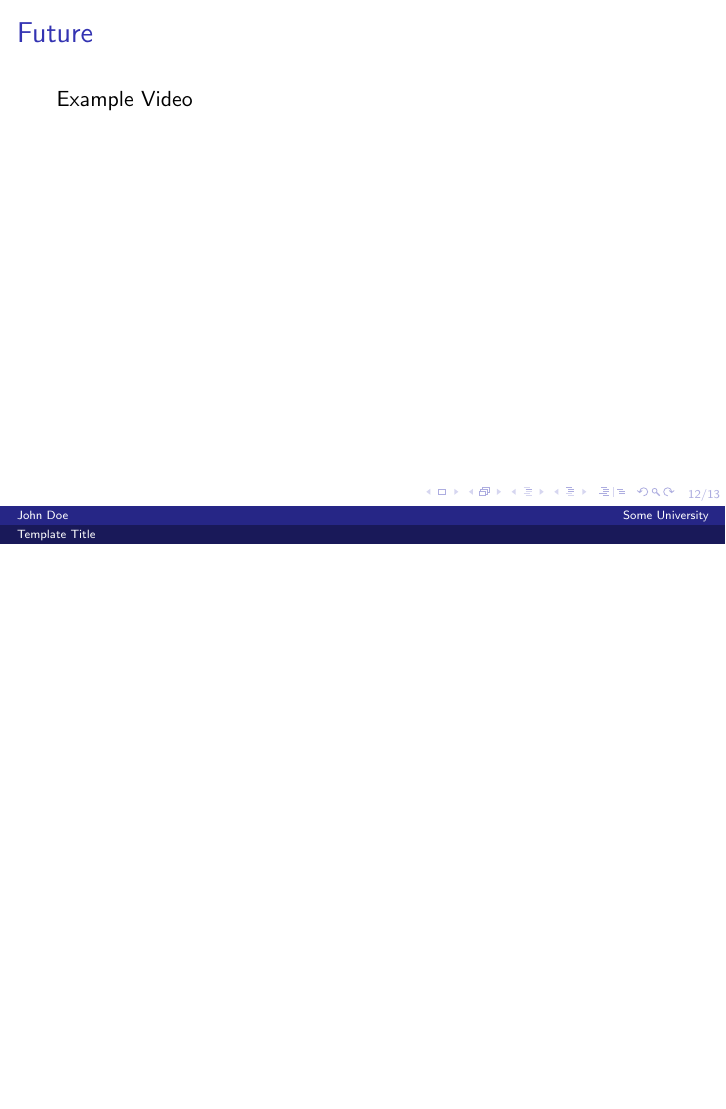
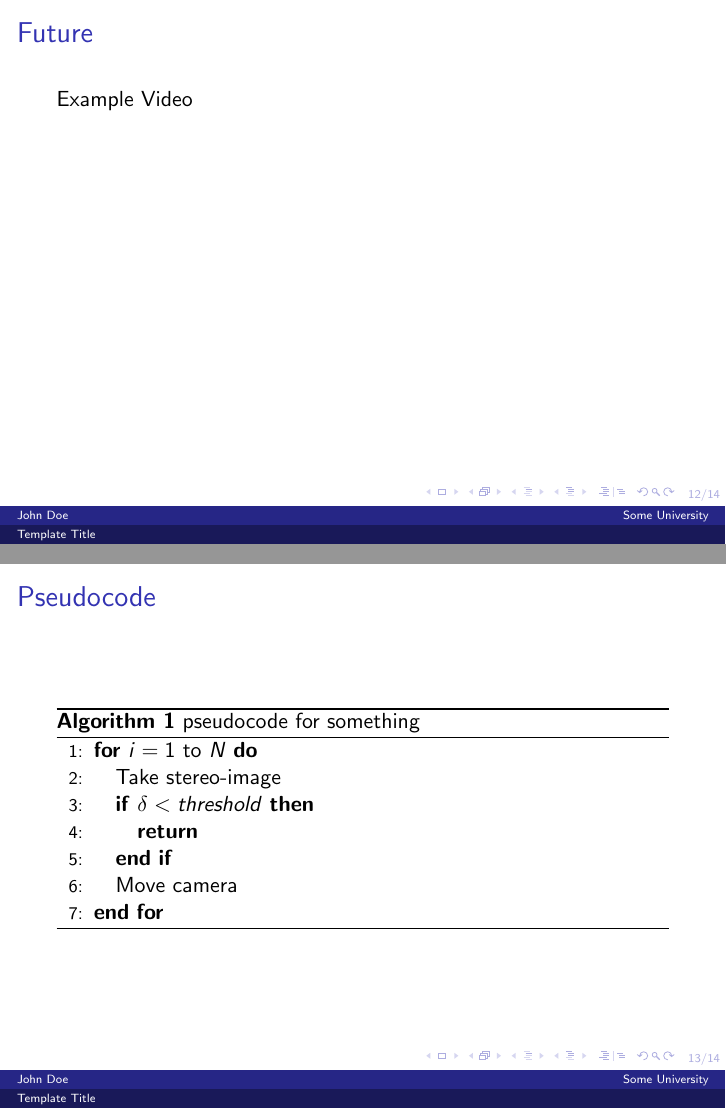
Before and after one commit to solbach/BeamerTemplate, LaTeX slides (templ.tex): page 12 of 14 before the commit and pages 12 and 13 of 15 after it, the two joined at a grey line, the shorter picture padded with empty space. Compiled offline with pdfLaTeX.

Commit message:
pseudocode support

```diff
--- a/templ.tex
+++ b/templ.tex
@@ -7,6 +7,7 @@
 
 \usepackage{appendixnumberbeamer}
 \usepackage{multimedia}
+\usepackage{algorithm,algorithmic}
 
 \addtobeamertemplate{navigation symbols}{}{%
     \usebeamerfont{footline}%
@@ -154,6 +155,25 @@ Example Video
 \end{center}
 \end{frame}
 
+\begin{frame}
+
+  \frametitle{Pseudocode}
+
+\begin{algorithm}[H]
+  \begin{algorithmic}[1]
+    \FOR{$i=1$ to $N$}
+    \STATE Take stereo-image
+    \IF{$\delta < threshold$}
+      \RETURN
+    \ENDIF
+    \STATE Move camera
+    \ENDFOR
+  \end{algorithmic}
+  \caption{pseudocode for something }
+\end{algorithm}
+
+\end{frame}
+
 %Bibliography
 \begin{frame}
   \frametitle{References}
```
Also changed, not shown: README.md, templ.pdf.
